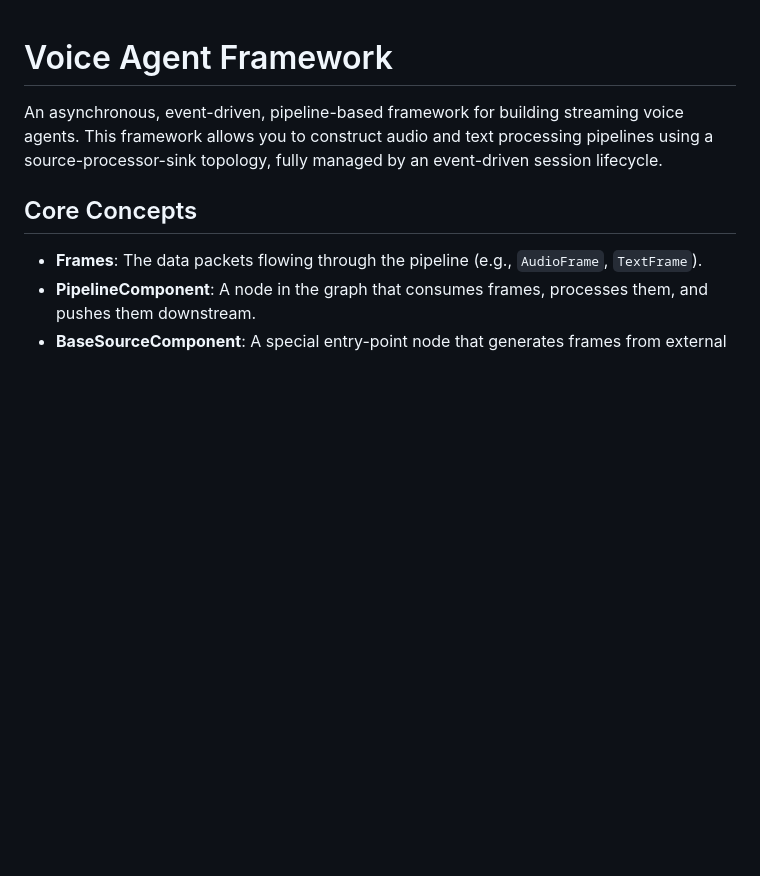
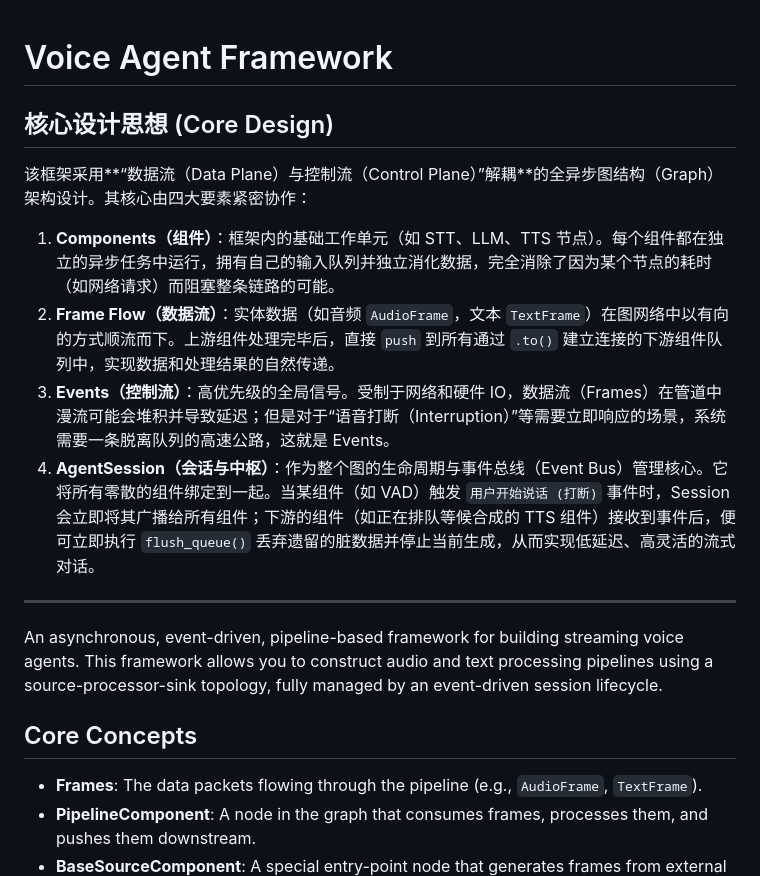
Before and after one commit to Kira1108/voice_agent, a Markdown page: README.md, the part around the change. Rendered like a GitHub page; blank space fills up the shorter version.

Commit message:
Initial commit

```diff
--- a/README.md
+++ b/README.md
@@ -1,4 +1,15 @@
 # Voice Agent Framework
+
+## 核心设计思想 (Core Design)
+
+该框架采用**“数据流（Data Plane）与控制流（Control Plane）”解耦**的全异步图结构（Graph）架构设计。其核心由四大要素紧密协作：
+
+1. **Components（组件）**：框架内的基础工作单元（如 STT、LLM、TTS 节点）。每个组件都在独立的异步任务中运行，拥有自己的输入队列并独立消化数据，完全消除了因为某个节点的耗时（如网络请求）而阻塞整条链路的可能。
+2. **Frame Flow（数据流）**：实体数据（如音频 `AudioFrame`，文本 `TextFrame`）在图网络中以有向的方式顺流而下。上游组件处理完毕后，直接 `push` 到所有通过 `.to()` 建立连接的下游组件队列中，实现数据和处理结果的自然传递。
+3. **Events（控制流）**：高优先级的全局信号。受制于网络和硬件 IO，数据流（Frames）在管道中漫流可能会堆积并导致延迟；但是对于“语音打断（Interruption）”等需要立即响应的场景，系统需要一条脱离队列的高速公路，这就是 Events。
+4. **AgentSession（会话与中枢）**：作为整个图的生命周期与事件总线（Event Bus）管理核心。它将所有零散的组件绑定到一起。当某组件（如 VAD）触发 `用户开始说话 (打断)` 事件时，Session 会立即将其广播给所有组件；下游的组件（如正在排队等候合成的 TTS 组件）接收到事件后，便可立即执行 `flush_queue()` 丢弃遗留的脏数据并停止当前生成，从而实现低延迟、高灵活的流式对话。
+
+---
 
 An asynchronous, event-driven, pipeline-based framework for building streaming voice agents. This framework allows you to construct audio and text processing pipelines using a source-processor-sink topology, fully managed by an event-driven session lifecycle.
 
```
